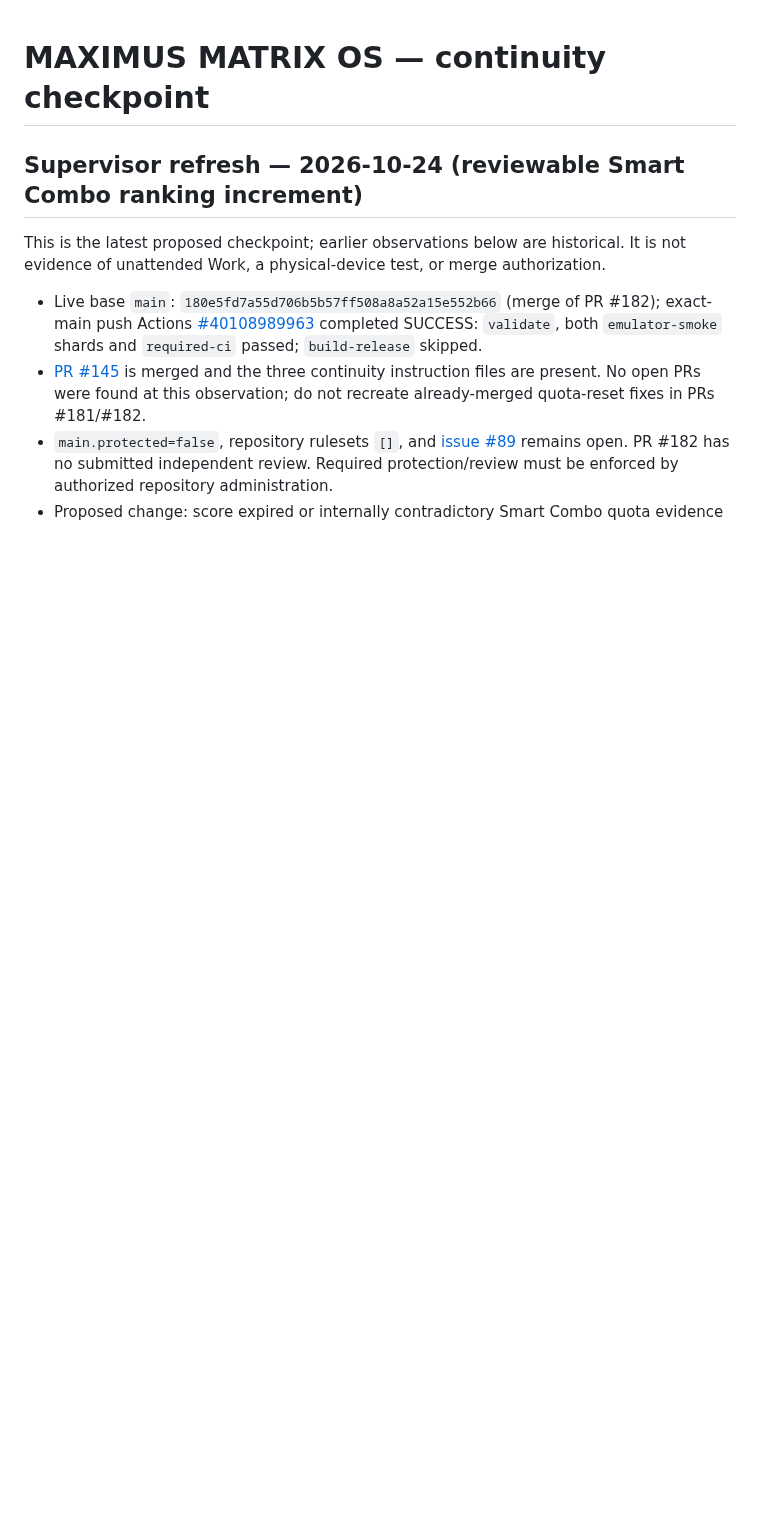
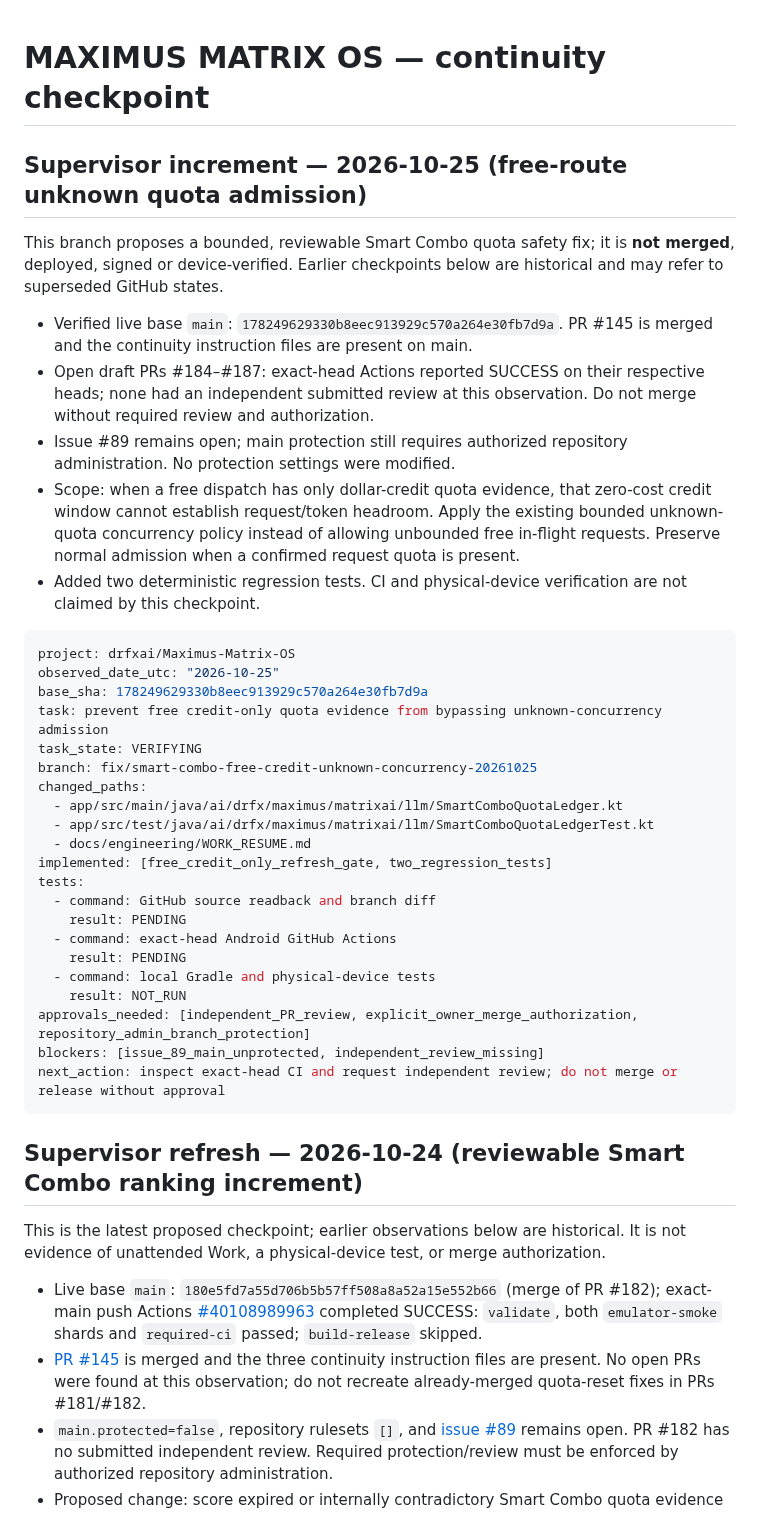
Before and after one commit to drfxai/Maximus-Matrix-OS, a Markdown page: docs/engineering/WORK_RESUME.md, the part around the change. Rendered like a GitHub page; blank space fills up the shorter version.

Commit message:
docs(continuity): checkpoint free-route quota concurrency fix

````diff
--- a/docs/engineering/WORK_RESUME.md
+++ b/docs/engineering/WORK_RESUME.md
@@ -1,4 +1,39 @@
 # MAXIMUS MATRIX OS — continuity checkpoint
+
+## Supervisor increment — 2026-10-25 (free-route unknown quota admission)
+
+This branch proposes a bounded, reviewable Smart Combo quota safety fix; it is **not merged**, deployed, signed or device-verified. Earlier checkpoints below are historical and may refer to superseded GitHub states.
+
+- Verified live base `main`: `178249629330b8eec913929c570a264e30fb7d9a`. PR #145 is merged and the continuity instruction files are present on main.
+- Open draft PRs #184–#187: exact-head Actions reported SUCCESS on their respective heads; none had an independent submitted review at this observation. Do not merge without required review and authorization.
+- Issue #89 remains open; main protection still requires authorized repository administration. No protection settings were modified.
+- Scope: when a free dispatch has only dollar-credit quota evidence, that zero-cost credit window cannot establish request/token headroom. Apply the existing bounded unknown-quota concurrency policy instead of allowing unbounded free in-flight requests. Preserve normal admission when a confirmed request quota is present.
+- Added two deterministic regression tests. CI and physical-device verification are not claimed by this checkpoint.
+
+```yaml
+project: drfxai/Maximus-Matrix-OS
+observed_date_utc: "2026-10-25"
+base_sha: 178249629330b8eec913929c570a264e30fb7d9a
+task: prevent free credit-only quota evidence from bypassing unknown-concurrency admission
+task_state: VERIFYING
+branch: fix/smart-combo-free-credit-unknown-concurrency-20261025
+changed_paths:
+  - app/src/main/java/ai/drfx/maximus/matrixai/llm/SmartComboQuotaLedger.kt
+  - app/src/test/java/ai/drfx/maximus/matrixai/llm/SmartComboQuotaLedgerTest.kt
+  - docs/engineering/WORK_RESUME.md
+implemented: [free_credit_only_refresh_gate, two_regression_tests]
+tests:
+  - command: GitHub source readback and branch diff
+    result: PENDING
+  - command: exact-head Android GitHub Actions
+    result: PENDING
+  - command: local Gradle and physical-device tests
+    result: NOT_RUN
+approvals_needed: [independent_PR_review, explicit_owner_merge_authorization, repository_admin_branch_protection]
+blockers: [issue_89_main_unprotected, independent_review_missing]
+next_action: inspect exact-head CI and request independent review; do not merge or release without approval
+```
+
 
 ## Supervisor refresh — 2026-10-24 (reviewable Smart Combo ranking increment)
 
````
